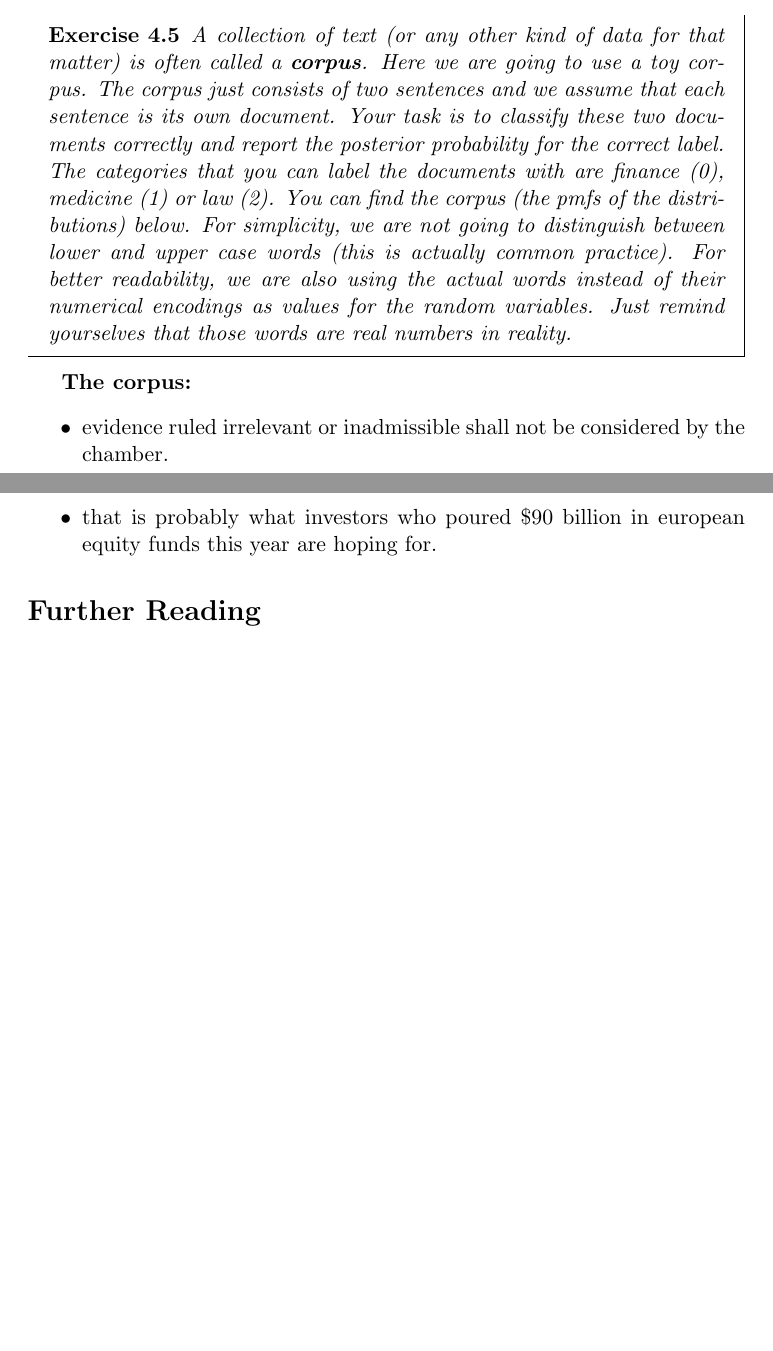
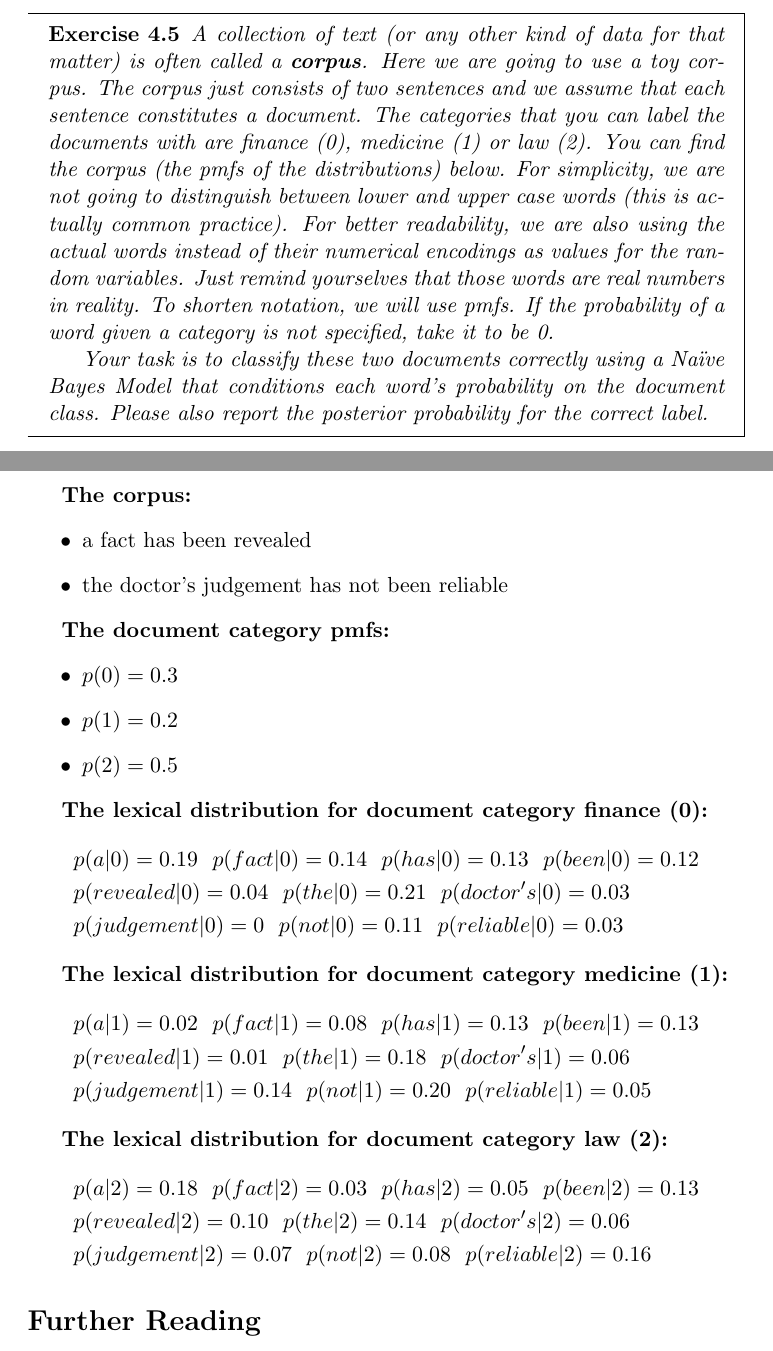
Before and after one commit to BasicProbability/LectureNotes, a LaTeX thesis (chapter4/chapter4.tex, which reads chapter4/chapter4_forInclude.tex): two parts of pages 8 and 9 of 9, joined at a grey line, cut so that both start at the same text, the shorter picture padded with empty space. Compiled offline with pdfLaTeX.

Commit message:
Address Christian's comments and additionally fix minor mistakes. Complete naive Bayes exercise.

```diff
--- a/chapter4/chapter4_forInclude.tex
+++ b/chapter4/chapter4_forInclude.tex
@@ -259,11 +259,16 @@ write a computer program that does the classification for you, you will not need
 
 \begin{Exercise}
 A collection of text (or any other kind of data for that matter) is often called a \textbf{corpus}. Here we are going to
-use a toy corpus. The corpus just consists of two sentences and we assume that each sentence is its own document.
-Your task is to classify these two documents correctly and report the posterior probability for the correct label.
+use a toy corpus. The corpus just consists of two sentences and we assume that each sentence constitutes
+a document.
 The categories that you can label the documents with are
 finance (0), medicine (1) or law (2). You can find the corpus (the pmfs of the distributions) below. For simplicity, we are not going to distinguish between lower and upper case words (this is actually common practice). For better
 readability, we are also using the actual words instead of their numerical encodings as values for the random
-variables. Just remind yourselves that those words are real numbers in reality.
+variables. Just remind yourselves that those words are real numbers in reality. To shorten notation, we
+will use pmfs. If the probability of a word given a category is not specified, take it to be 0.
+
+
+Your task is to classify these two documents correctly using a Na\"ive Bayes Model that conditions each
+word's probability on the document class. Please also report the posterior probability for the correct label.
 \end{Exercise}
 
@@ -270,8 +276,36 @@ variables. Just remind yourselves that those words are real numbers in reality.
 \textbf{The corpus:}
 \begin{itemize}
-\item evidence ruled irrelevant or inadmissible shall not be considered by the chamber.
-\item that is probably what investors who poured \$90 billion in european equity funds this year are hoping for.
+\item a fact has been revealed
+\item the doctor's judgement has not been reliable
 \end{itemize}
+
+\textbf{The document category pmfs:}
+\begin{itemize}
+\item $ p(0) = 0.3 $
+\item $ p(1) = 0.2 $
+\item $ p(2) = 0.5 $
+\end{itemize}
+
+\textbf{The lexical distribution for document category finance (0):}
+\begin{align*}
+&p(a|0) = 0.19~~p(fact|0)= 0.14~~p(has|0)=0.13~~p(been|0)=0.12 \\
+&p(revealed|0)=0.04~~p(the|0)=0.21~~p(doctor's|0)=0.03 \\
+&p(judgement|0)=0~~p(not|0)=0.11~~p(reliable|0)=0.03
+\end{align*}
+
+\textbf{The lexical distribution for document category medicine (1):}
+\begin{align*}
+&p(a|1) = 0.02~~p(fact|1)= 0.08~~p(has|1)=0.13~~p(been|1)=0.13 \\
+&p(revealed|1)=0.01~~p(the|1)=0.18~~p(doctor's|1)=0.06 \\
+&p(judgement|1)=0.14~~p(not|1)=0.20~~p(reliable|1)=0.05
+\end{align*}
+
+\textbf{The lexical distribution for document category law (2):}
+\begin{align*}
+&p(a|2) = 0.18~~p(fact|2)= 0.03~~p(has|2)=0.05~~p(been|2)=0.13 \\
+&p(revealed|2)=0.10~~p(the|2)=0.14~~p(doctor's|2)=0.06 \\
+&p(judgement|2)=0.07~~p(not|2)=0.08~~p(reliable|2)=0.16
+\end{align*}
 
 \section*{Further Reading}
 Here, we have only scratched the surface of what Bayes' rule allows us to do. To get a wider outlook on what else is possible,
```
Also changed, not shown: chapter4/chapter4.pdf, chapter4/chapter4_forInclude.tex (15 more changed lines).
